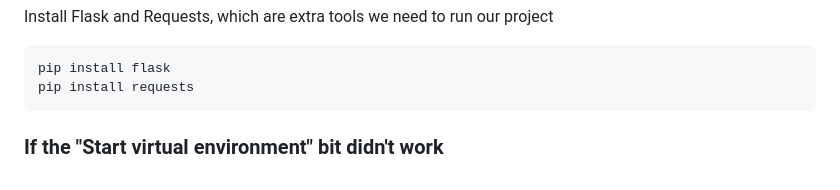
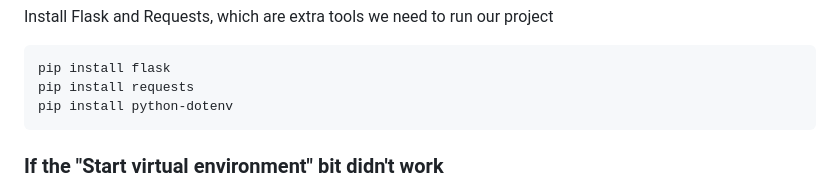
Before and after one commit to tblackbjss/spotify-workshop, a Markdown page: README.md, the part around the change. Rendered like a GitHub page.

Commit message:
Add missing dependency to docs

````diff
--- a/README.md
+++ b/README.md
@@ -38,6 +38,7 @@ Install Flask and Requests, which are extra tools we need to run our project
 ```
 pip install flask
 pip install requests
+pip install python-dotenv
 ```
 
 ### If the "Start virtual environment" bit didn't work
````
